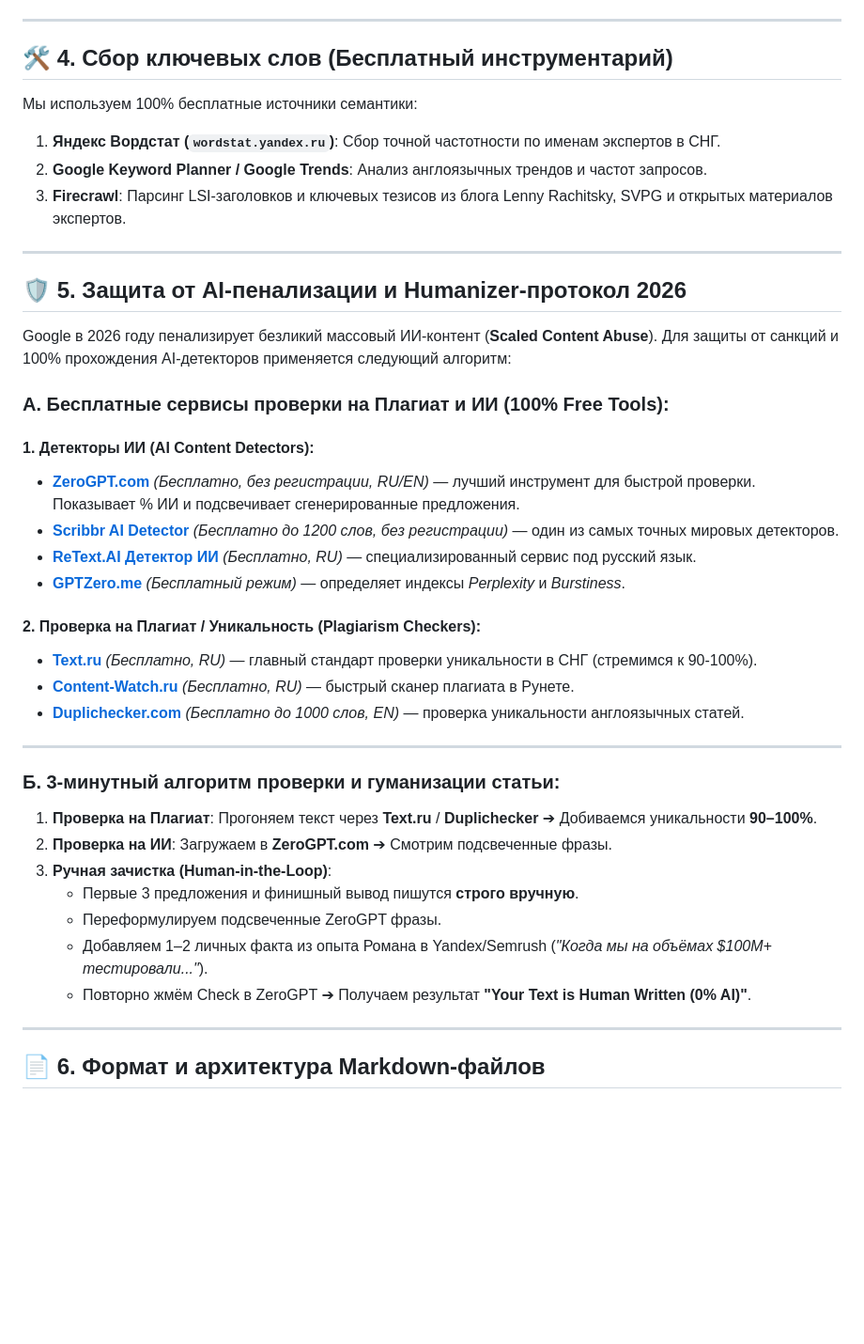
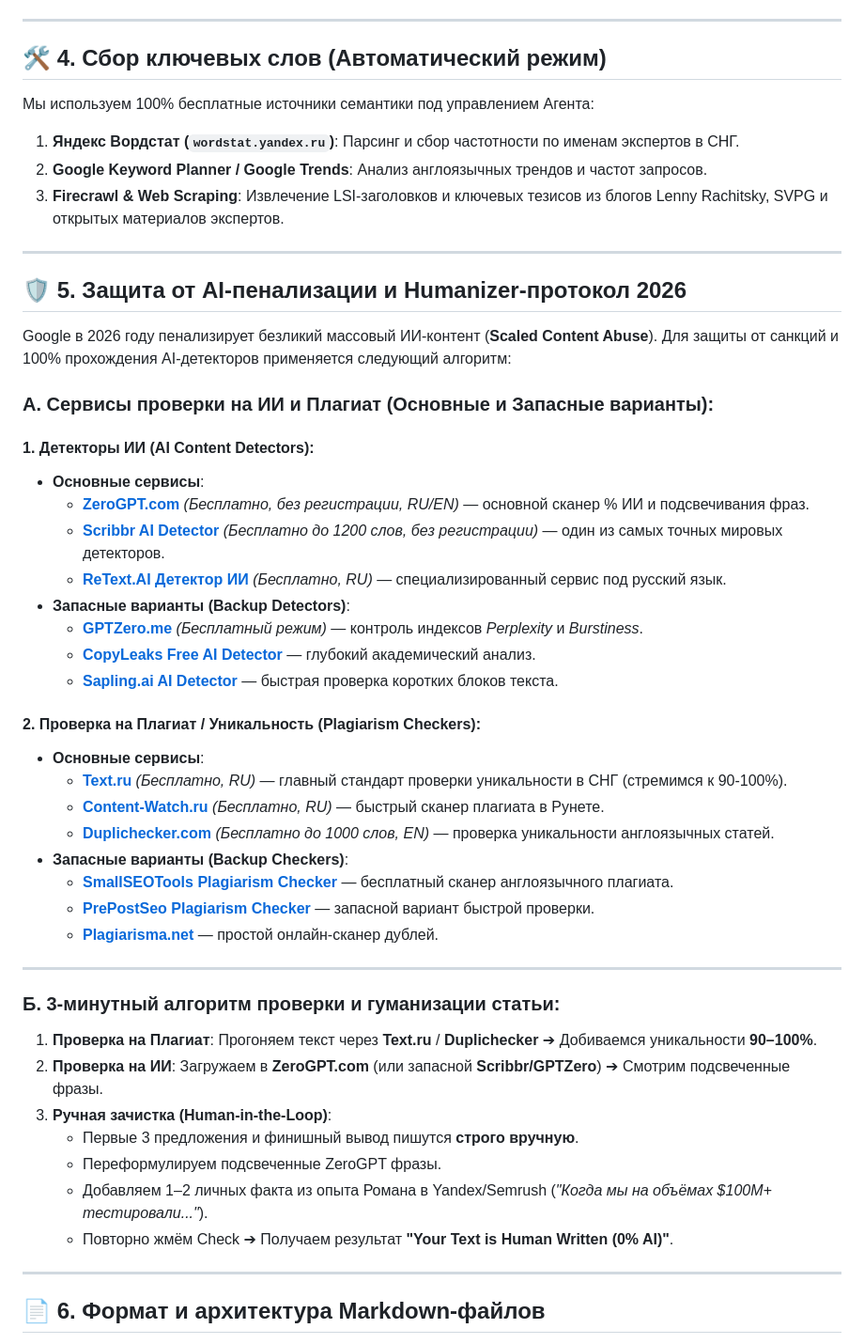
Before and after one commit to romargera/boonts_com, a Markdown page: SEO_STRATEGY_PLAN.md, the part around one of its changes. Shown at 94% size. Drawn GitHub-style; blank space fills up the shorter version.

Commit message:
docs(seo): add backup verification tools and agent automation protocol to SEO Strategy Plan

```diff
--- a/SEO_STRATEGY_PLAN.md
+++ b/SEO_STRATEGY_PLAN.md
@@ -51,12 +66,12 @@
 
 ---
 
-## 🛠 4. Сбор ключевых слов (Бесплатный инструментарий)
+## 🛠 4. Сбор ключевых слов (Автоматический режим)
 
-Мы используем 100% бесплатные источники семантики:
-1. **Яндекс Вордстат (`wordstat.yandex.ru`)**: Сбор точной частотности по именам экспертов в СНГ.
+Мы используем 100% бесплатные источники семантики под управлением Агента:
+1. **Яндекс Вордстат (`wordstat.yandex.ru`)**: Парсинг и сбор частотности по именам экспертов в СНГ.
 2. **Google Keyword Planner / Google Trends**: Анализ англоязычных трендов и частот запросов.
-3. **Firecrawl**: Парсинг LSI-заголовков и ключевых тезисов из блога Lenny Rachitsky, SVPG и открытых материалов экспертов.
+3. **Firecrawl & Web Scraping**: Извлечение LSI-заголовков и ключевых тезисов из блогов Lenny Rachitsky, SVPG и открытых материалов экспертов.
 
 ---
 
@@ -64,29 +79,38 @@
 
 Google в 2026 году пенализирует безликий массовый ИИ-контент (**Scaled Content Abuse**). Для защиты от санкций и 100% прохождения AI-детекторов применяется следующий алгоритм:
 
-### А. Бесплатные сервисы проверки на Плагиат и ИИ (100% Free Tools):
+### А. Сервисы проверки на ИИ и Плагиат (Основные и Запасные варианты):
 
 #### 1. Детекторы ИИ (AI Content Detectors):
-* **[ZeroGPT.com](https://www.zerogpt.com)** *(Бесплатно, без регистрации, RU/EN)* — лучший инструмент для быстрой проверки. Показывает % ИИ и подсвечивает сгенерированные предложения.
-* **[Scribbr AI Detector](https://www.scribbr.com/ai-detector/)** *(Бесплатно до 1200 слов, без регистрации)* — один из самых точных мировых детекторов.
-* **[ReText.AI Детектор ИИ](https://retext.ai/ru/ai-detector)** *(Бесплатно, RU)* — специализированный сервис под русский язык.
-* **[GPTZero.me](https://gptzero.me)** *(Бесплатный режим)* — определяет индексы *Perplexity* и *Burstiness*.
+* **Основные сервисы**:
+  * **[ZeroGPT.com](https://www.zerogpt.com)** *(Бесплатно, без регистрации, RU/EN)* — основной сканер % ИИ и подсвечивания фраз.
+  * **[Scribbr AI Detector](https://www.scribbr.com/ai-detector/)** *(Бесплатно до 1200 слов, без регистрации)* — один из самых точных мировых детекторов.
+  * **[ReText.AI Детектор ИИ](https://retext.ai/ru/ai-detector)** *(Бесплатно, RU)* — специализированный сервис под русский язык.
+* **Запасные варианты (Backup Detectors)**:
+  * **[GPTZero.me](https://gptzero.me)** *(Бесплатный режим)* — контроль индексов *Perplexity* и *Burstiness*.
+  * **[CopyLeaks Free AI Detector](https://copyleaks.com/ai-content-detector)** — глубокий академический анализ.
+  * **[Sapling.ai AI Detector](https://sapling.ai/ai-content-detector)** — быстрая проверка коротких блоков текста.
 
 #### 2. Проверка на Плагиат / Уникальность (Plagiarism Checkers):
-* **[Text.ru](https://text.ru)** *(Бесплатно, RU)* — главный стандарт проверки уникальности в СНГ (стремимся к 90-100%).
-* **[Content-Watch.ru](https://content-watch.ru/text/)** *(Бесплатно, RU)* — быстрый сканер плагиата в Рунете.
-* **[Duplichecker.com](https://www.duplichecker.com)** *(Бесплатно до 1000 слов, EN)* — проверка уникальности англоязычных статей.
+* **Основные сервисы**:
+  * **[Text.ru](https://text.ru)** *(Бесплатно, RU)* — главный стандарт проверки уникальности в СНГ (стремимся к 90-100%).
+  * **[Content-Watch.ru](https://content-watch.ru/text/)** *(Бесплатно, RU)* — быстрый сканер плагиата в Рунете.
+  * **[Duplichecker.com](https://www.duplichecker.com)** *(Бесплатно до 1000 слов, EN)* — проверка уникальности англоязычных статей.
+* **Запасные варианты (Backup Checkers)**:
+  * **[SmallSEOTools Plagiarism Checker](https://smallseotools.com/plagiarism-checker/)** — бесплатный сканер англоязычного плагиата.
+  * **[PrePostSeo Plagiarism Checker](https://www.prepostseo.com/plagiarism-checker)** — запасной вариант быстрой проверки.
+  * **[Plagiarisma.net](https://plagiarisma.net)** — простой онлайн-сканер дублей.
 
 ---
 
 ### Б. 3-минутный алгоритм проверки и гуманизации статьи:
 1. **Проверка на Плагиат**: Прогоняем текст через **Text.ru** / **Duplichecker** ➔ Добиваемся уникальности **90–100%**.
-2. **Проверка на ИИ**: Загружаем в **ZeroGPT.com** ➔ Смотрим подсвеченные фразы.
+2. **Проверка на ИИ**: Загружаем в **ZeroGPT.com** (или запасной **Scribbr/GPTZero**) ➔ Смотрим подсвеченные фразы.
 3. **Ручная зачистка (Human-in-the-Loop)**:
    * Первые 3 предложения и финишный вывод пишутся **строго вручную**.
    * Переформулируем подсвеченные ZeroGPT фразы.
    * Добавляем 1–2 личных факта из опыта Романа в Yandex/Semrush (*"Когда мы на объёмах $100M+ тестировали..."*).
-   * Повторно жмём Check в ZeroGPT ➔ Получаем результат **"Your Text is Human Written (0% AI)"**.
+   * Повторно жмём Check ➔ Получаем результат **"Your Text is Human Written (0% AI)"**.
 
 ---
 
```
Also changed, not shown: other parts of SEO_STRATEGY_PLAN.md (+15 -0 lines).
